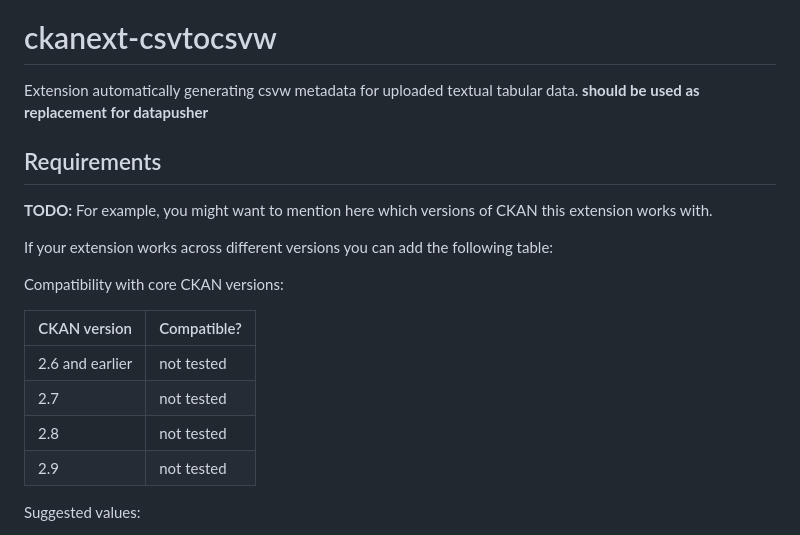
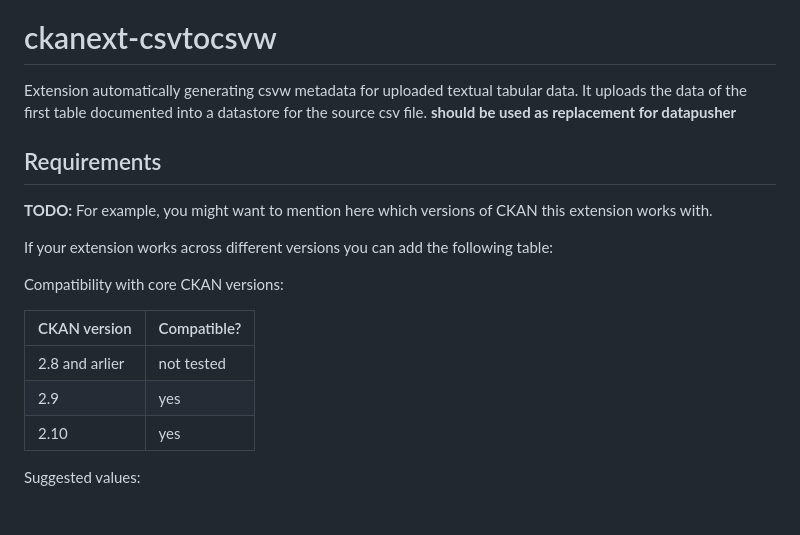
Before and after one commit to Mat-O-Lab/ckanext-csvtocsvw, a Markdown page: README.md, the part around the change. Drawn GitHub-style.

```diff
--- a/README.md
+++ b/README.md
@@ -2,7 +2,7 @@
 
 # ckanext-csvtocsvw
 
-Extension automatically generating csvw metadata for uploaded textual tabular data.
+Extension automatically generating csvw metadata for uploaded textual tabular data. It uploads the data of the first table documented into a datastore for the source csv file.
 **should be used as replacement for datapusher**
 
 ## Requirements
@@ -16,10 +16,9 @@ Compatibility with core CKAN versions:
 
 | CKAN version    | Compatible?   |
 | --------------- | ------------- |
-| 2.6 and earlier | not tested    |
-| 2.7             | not tested    |
-| 2.8             | not tested    |
-| 2.9             | not tested    |
+| 2.8 and arlier  | not tested    |
+| 2.9             | yes    |
+| 2.10            | yes    |
 
 Suggested values:
 
```
